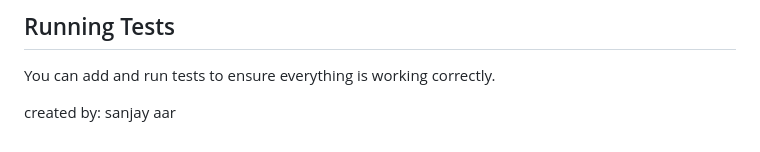
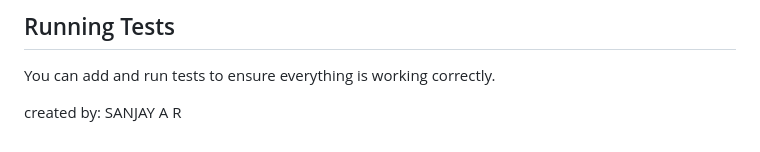
Before and after one commit to sanjay-ar/Rule-engine, a Markdown page: README.md, the part around the change. GitHub-like rendering.

```diff
--- a/README.md
+++ b/README.md
@@ -142,4 +142,4 @@ variable operator value
 
 You can add and run tests to ensure everything is working correctly.
 
-created by: sanjay aar
+created by: SANJAY A R
```
